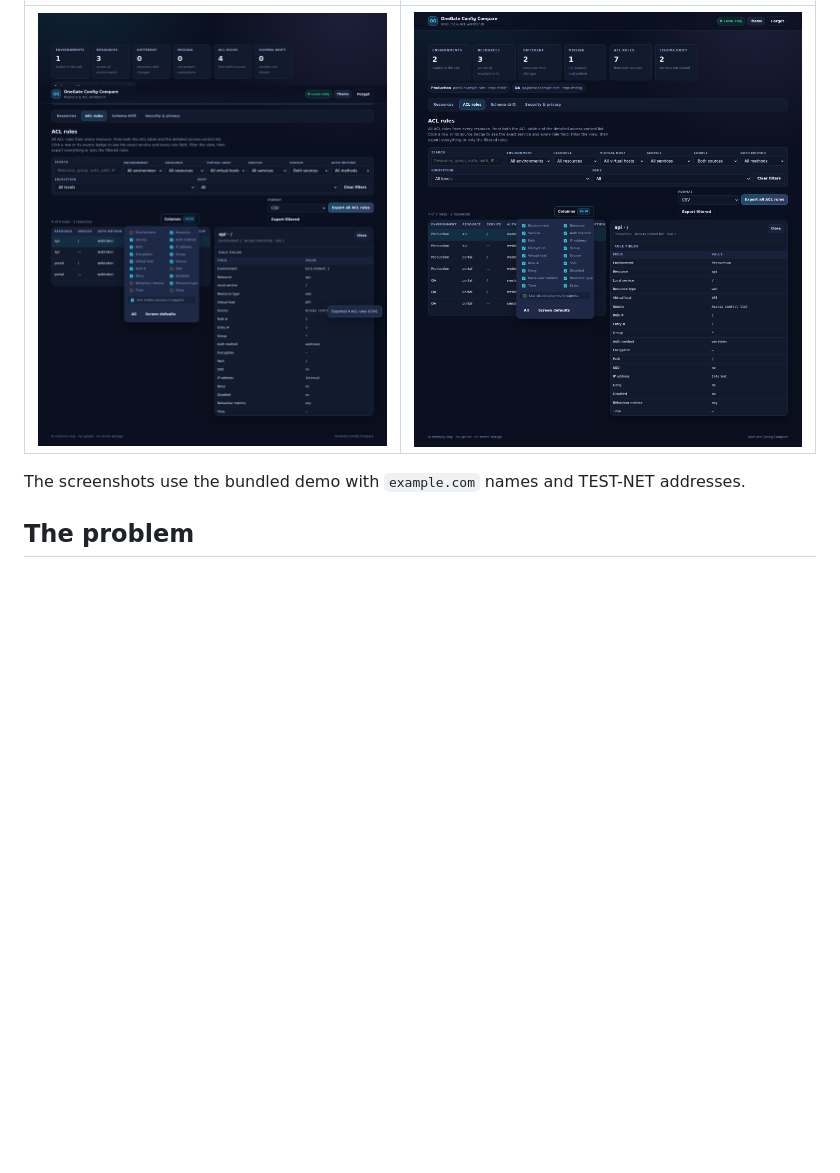
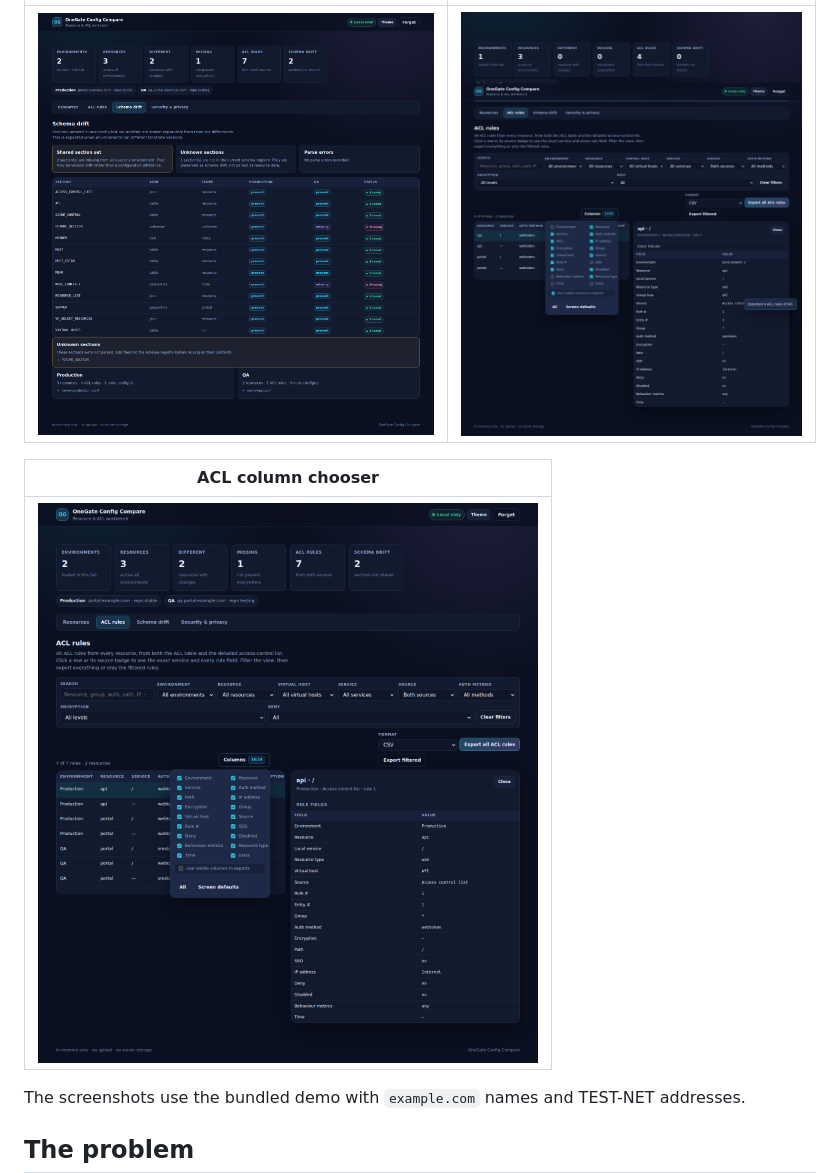
Before and after one commit to RogerBergling/OneGate-Conf, a Markdown page: README.md, the part around one of its changes. Drawn GitHub-style; blank space fills up the shorter version.

```diff
--- a/README.md
+++ b/README.md
@@ -79,5 +102,9 @@ Do not upload, commit or share real configuration files. Use `fixtures/private/`
 | --- | --- |
-| ![Single-file ACL export](docs/screenshots/single-file-acl.png) | ![ACL column chooser](docs/screenshots/acl-columns.png) |
+| ![Schema drift](docs/screenshots/schema-drift.png) | ![Single-file ACL export](docs/screenshots/single-file-acl.png) |
+
+| ACL column chooser |
+| --- |
+| ![ACL column chooser](docs/screenshots/acl-columns.png) |
 
 The screenshots use the bundled demo with `example.com` names and TEST-NET addresses.
 
```
Also changed, not shown: other parts of README.md (+28 -5 lines), docs/screenshots/import-light.png (added), 8 other files.
